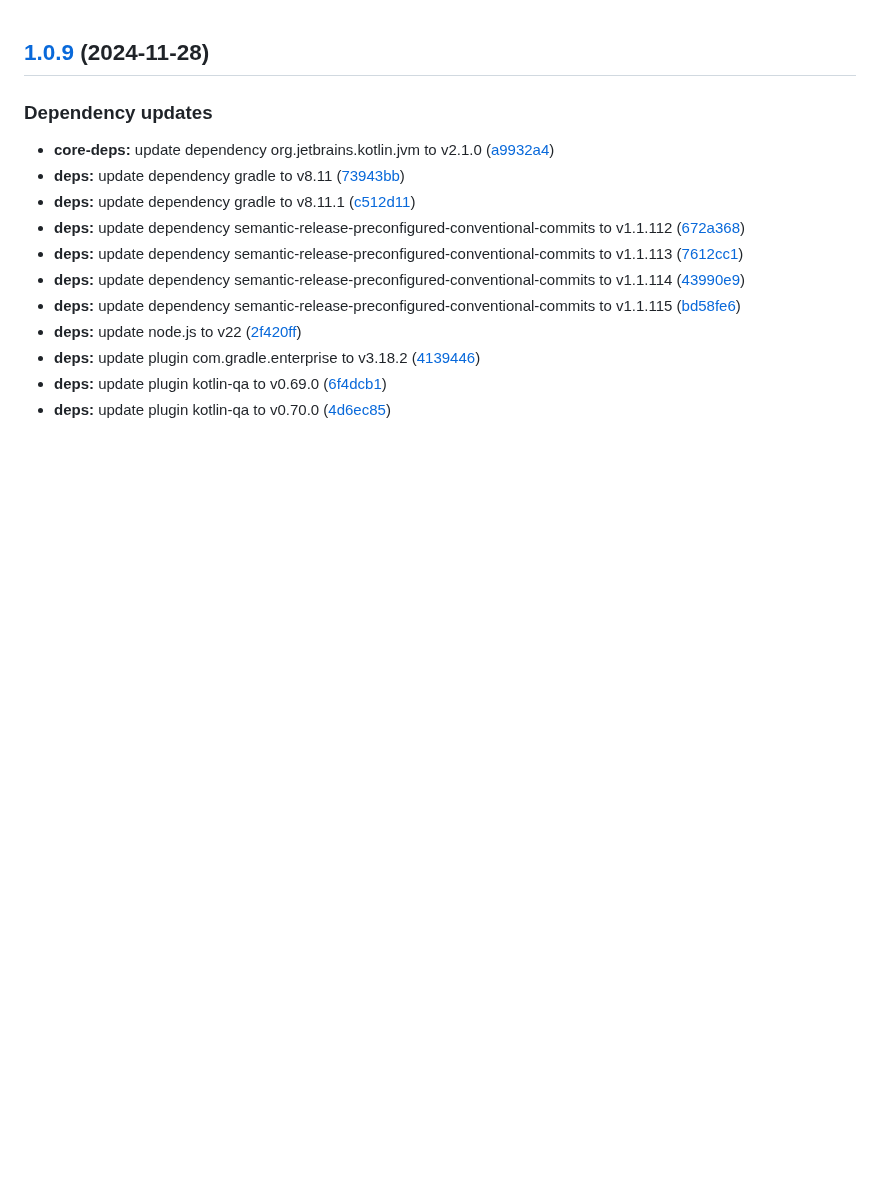
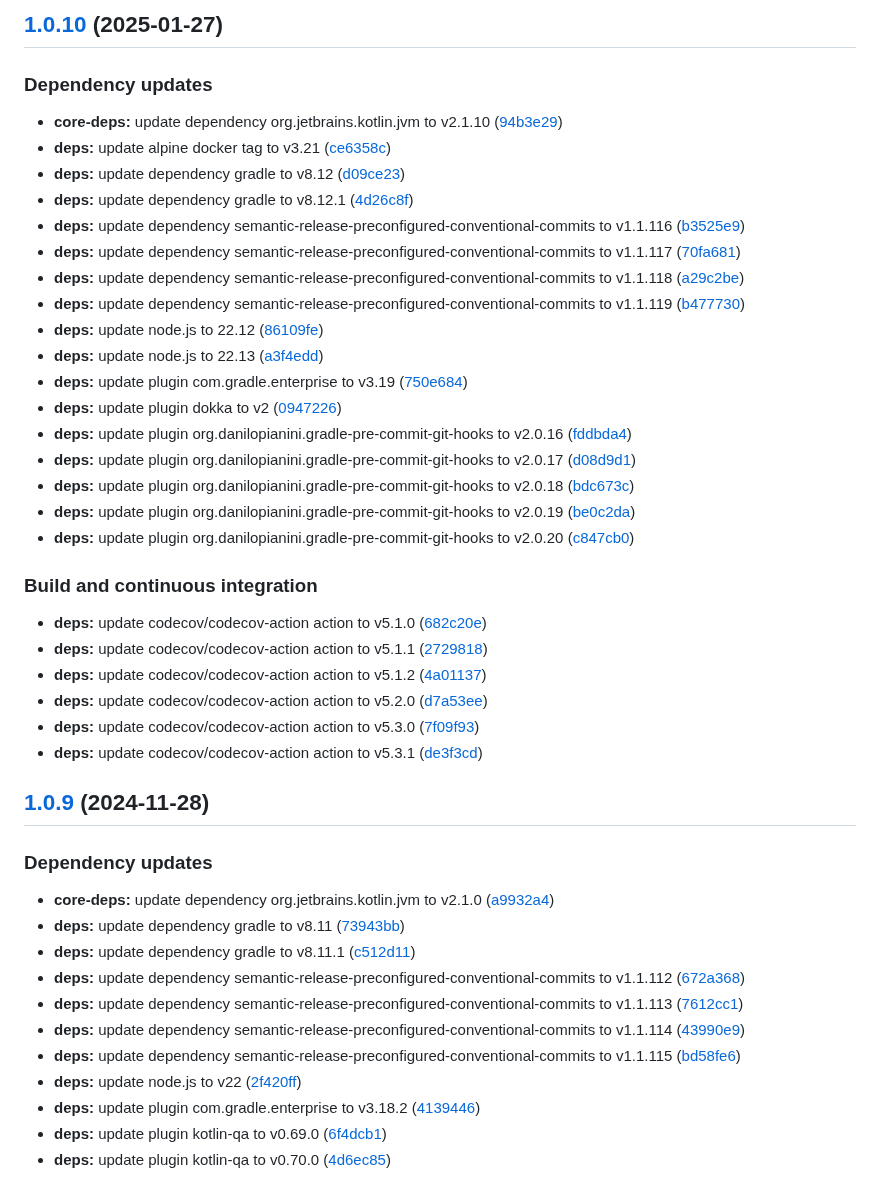
Before and after one commit to giacomoaccursi/Reactive-DES, a Markdown page: CHANGELOG.md, the part around the change. GitHub-like rendering; blank space fills up the shorter version.

Commit message:
chore(release)!: [skip ci] 1.0.10 released

```diff
--- a/CHANGELOG.md
+++ b/CHANGELOG.md
@@ -1,3 +1,34 @@
+## [1.0.10](https://github.com/giacomoaccursi/Reactive-DES/compare/1.0.9...1.0.10) (2025-01-27)
+
+### Dependency updates
+
+* **core-deps:** update dependency org.jetbrains.kotlin.jvm to v2.1.10 ([94b3e29](https://github.com/giacomoaccursi/Reactive-DES/commit/94b3e295feaeaa8c496c75d6e099f7b37a1fed19))
+* **deps:** update alpine docker tag to v3.21 ([ce6358c](https://github.com/giacomoaccursi/Reactive-DES/commit/ce6358c1e91e919591a4c332c557483a4fc55a06))
+* **deps:** update dependency gradle to v8.12 ([d09ce23](https://github.com/giacomoaccursi/Reactive-DES/commit/d09ce23f01edef8288233e863145e1defdc13cb7))
+* **deps:** update dependency gradle to v8.12.1 ([4d26c8f](https://github.com/giacomoaccursi/Reactive-DES/commit/4d26c8f911e5514b77e86911048f16dcf8ac8329))
+* **deps:** update dependency semantic-release-preconfigured-conventional-commits to v1.1.116 ([b3525e9](https://github.com/giacomoaccursi/Reactive-DES/commit/b3525e90a171dcae60e169d6f38ad0c0520d0ea1))
+* **deps:** update dependency semantic-release-preconfigured-conventional-commits to v1.1.117 ([70fa681](https://github.com/giacomoaccursi/Reactive-DES/commit/70fa6818ca4912667f85880c257dff43911a4fbf))
+* **deps:** update dependency semantic-release-preconfigured-conventional-commits to v1.1.118 ([a29c2be](https://github.com/giacomoaccursi/Reactive-DES/commit/a29c2be022ee9e05f7b9f80e37be9ea7afb45d6e))
+* **deps:** update dependency semantic-release-preconfigured-conventional-commits to v1.1.119 ([b477730](https://github.com/giacomoaccursi/Reactive-DES/commit/b477730c3dfd9689ed32f535c893bc8e881705f3))
+* **deps:** update node.js to 22.12 ([86109fe](https://github.com/giacomoaccursi/Reactive-DES/commit/86109fe1196df90c4be404ae8355fcd04f7281d3))
+* **deps:** update node.js to 22.13 ([a3f4edd](https://github.com/giacomoaccursi/Reactive-DES/commit/a3f4edd916ab4e6d0490829e01f1cf65170d9e0e))
+* **deps:** update plugin com.gradle.enterprise to v3.19 ([750e684](https://github.com/giacomoaccursi/Reactive-DES/commit/750e684404f32ac74b274952e114bb4774801bf6))
+* **deps:** update plugin dokka to v2 ([0947226](https://github.com/giacomoaccursi/Reactive-DES/commit/09472266978a8d31c0cf85c3d3fdf26fe6ec102b))
+* **deps:** update plugin org.danilopianini.gradle-pre-commit-git-hooks to v2.0.16 ([fddbda4](https://github.com/giacomoaccursi/Reactive-DES/commit/fddbda40e50e5d24f976f30b1eb18d0ce109a5e1))
+* **deps:** update plugin org.danilopianini.gradle-pre-commit-git-hooks to v2.0.17 ([d08d9d1](https://github.com/giacomoaccursi/Reactive-DES/commit/d08d9d14f202ed9f7944f6e4d32a2a82405d3aee))
+* **deps:** update plugin org.danilopianini.gradle-pre-commit-git-hooks to v2.0.18 ([bdc673c](https://github.com/giacomoaccursi/Reactive-DES/commit/bdc673c328327ed9eb055993d23e98229ff36ced))
+* **deps:** update plugin org.danilopianini.gradle-pre-commit-git-hooks to v2.0.19 ([be0c2da](https://github.com/giacomoaccursi/Reactive-DES/commit/be0c2da7868092daa77a357e544011f71a89a04d))
+* **deps:** update plugin org.danilopianini.gradle-pre-commit-git-hooks to v2.0.20 ([c847cb0](https://github.com/giacomoaccursi/Reactive-DES/commit/c847cb0d3ce1840e26c38dee64b5f8f8de2cd21b))
+
+### Build and continuous integration
+
+* **deps:** update codecov/codecov-action action to v5.1.0 ([682c20e](https://github.com/giacomoaccursi/Reactive-DES/commit/682c20e75018295df0620b14e3ed054a27bc0343))
+* **deps:** update codecov/codecov-action action to v5.1.1 ([2729818](https://github.com/giacomoaccursi/Reactive-DES/commit/27298180c6924dde9d09bbe97aeb9b54335f4ca6))
+* **deps:** update codecov/codecov-action action to v5.1.2 ([4a01137](https://github.com/giacomoaccursi/Reactive-DES/commit/4a011372bfc405846a6d30ec661bec723d0a5f16))
+* **deps:** update codecov/codecov-action action to v5.2.0 ([d7a53ee](https://github.com/giacomoaccursi/Reactive-DES/commit/d7a53ee6b8ab9a3c68c122bfa6936a30cbbd0b5e))
+* **deps:** update codecov/codecov-action action to v5.3.0 ([7f09f93](https://github.com/giacomoaccursi/Reactive-DES/commit/7f09f934da10de2d8d2813b336e5ed07954b71dd))
+* **deps:** update codecov/codecov-action action to v5.3.1 ([de3f3cd](https://github.com/giacomoaccursi/Reactive-DES/commit/de3f3cd2341bd4239e08ee3c5cd4f7086bd957d6))
+
 ## [1.0.9](https://github.com/giacomoaccursi/Reactive-DES/compare/1.0.8...1.0.9) (2024-11-28)
 
 ### Dependency updates
```
